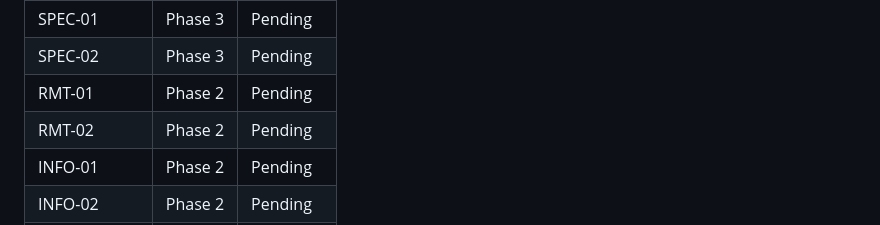
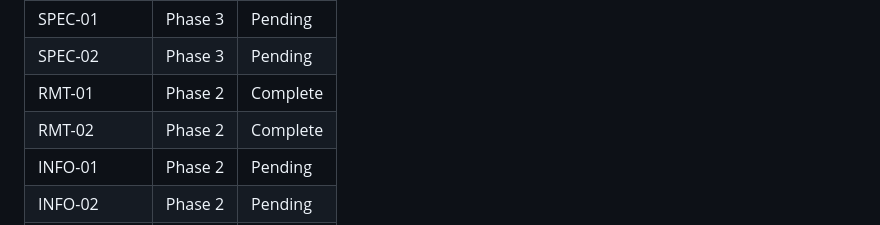
Before and after one commit to vaughanjt/RiemannHypothesisProof, a Markdown page: .planning/REQUIREMENTS.md, the part around one of its changes. GitHub-like rendering.

```diff
--- a/.planning/REQUIREMENTS.md
+++ b/.planning/REQUIREMENTS.md
@@ -130,8 +130,8 @@ Which phases cover which requirements. Updated during roadmap creation.
 | HDIM-02 | Phase 2 | Pending |
 | SPEC-01 | Phase 3 | Pending |
 | SPEC-02 | Phase 3 | Pending |
-| RMT-01 | Phase 2 | Pending |
-| RMT-02 | Phase 2 | Pending |
+| RMT-01 | Phase 2 | Complete |
+| RMT-02 | Phase 2 | Complete |
 | INFO-01 | Phase 2 | Pending |
 | INFO-02 | Phase 2 | Pending |
 | MOD-01 | Phase 3 | Pending |
```
Also changed, not shown: other parts of .planning/REQUIREMENTS.md (+2 -2 lines), .planning/STATE.md (+18 -14 lines), 1 other file.
